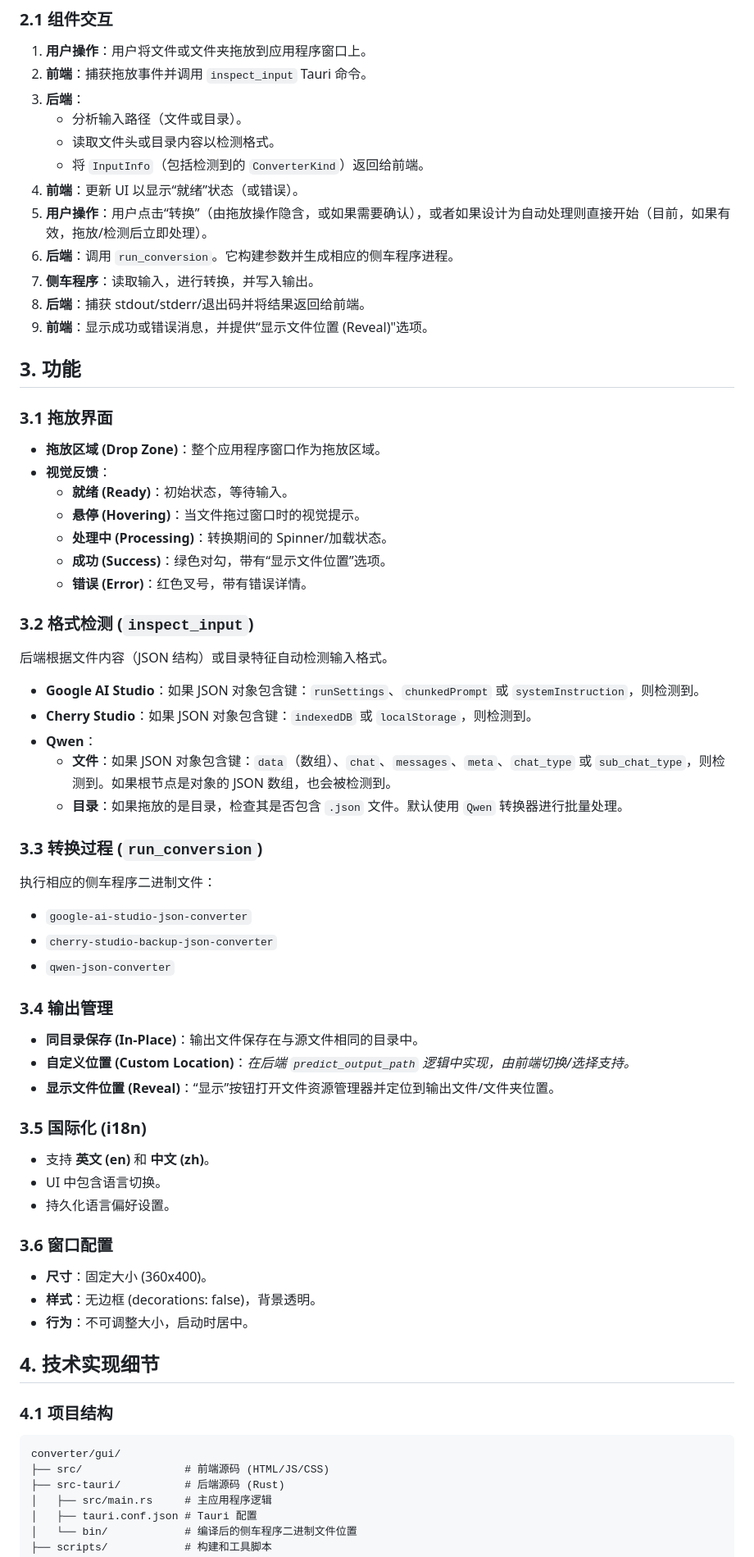
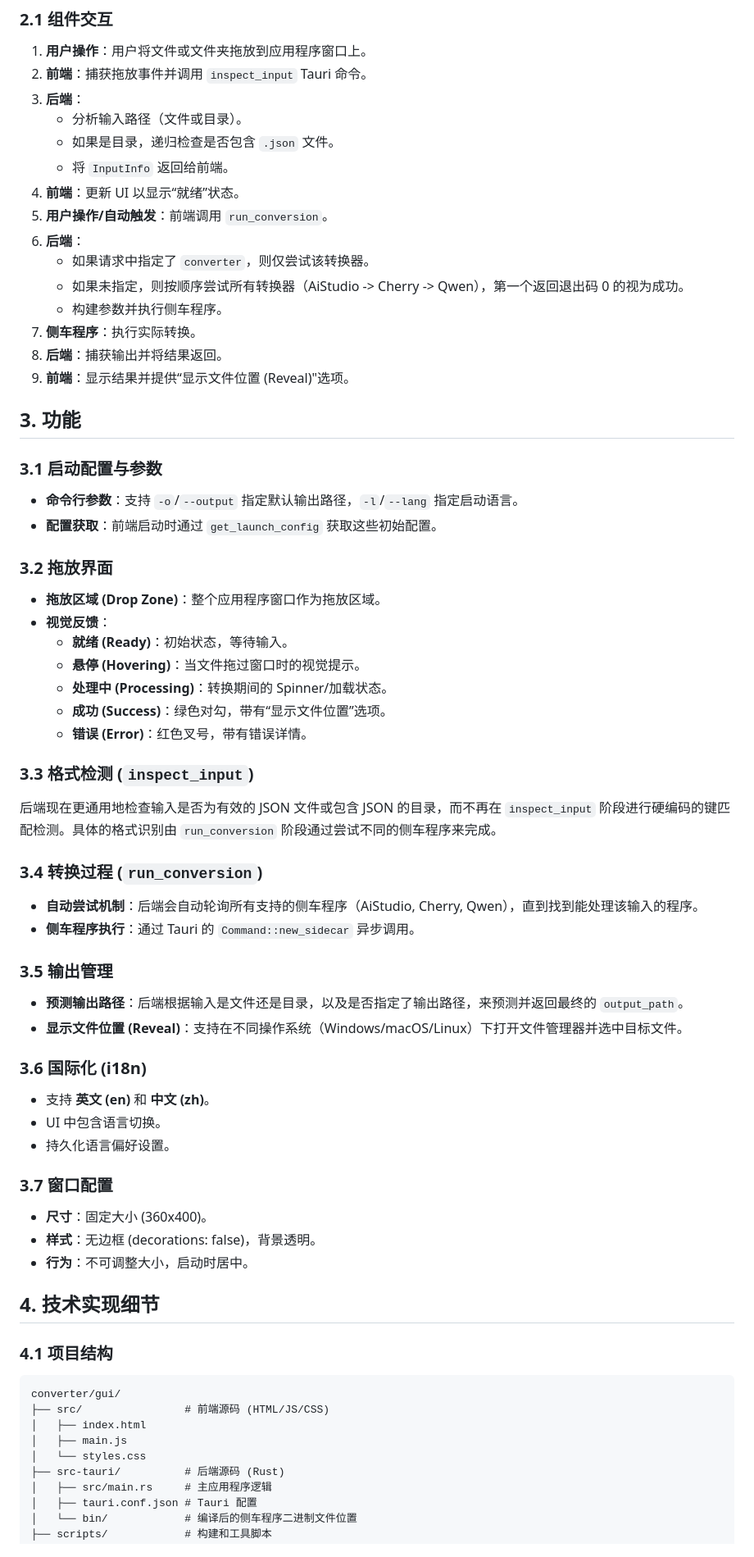
Before and after one commit to AfterThink/AfterChat-Converter, a Markdown page: converter/gui/SPEC.md, the part around one of its changes. Shown at 82% size. GitHub-like rendering.

Commit message:
docs(gui): 更新规范文档以反映自动格式识别机制
- 移除 `inspect_input` 阶段的硬编码格式检测逻辑，改为在 `run_conversion` 阶段通过轮询侧车程序自动识别
- 更新功能描述和数据结构，`ConvertRequest.converter` 变为可选，`InputInfo` 不再包含 `converter_kind`
- 补充启动配置、构建部署和侧车程序参数等章节的细节
- 调整文档结构，使其与当前实现保持一致

````diff
--- a/converter/gui/SPEC.md
+++ b/converter/gui/SPEC.md
@@ -18,18 +18,25 @@
 2.  **前端**：捕获拖放事件并调用 `inspect_input` Tauri 命令。
 3.  **后端**：
     *   分析输入路径（文件或目录）。
-    *   读取文件头或目录内容以检测格式。
-    *   将 `InputInfo`（包括检测到的 `ConverterKind`）返回给前端。
-4.  **前端**：更新 UI 以显示“就绪”状态（或错误）。
-5.  **用户操作**：用户点击“转换”（由拖放操作隐含，或如果需要确认），或者如果设计为自动处理则直接开始（目前，如果有效，拖放/检测后立即处理）。
-6.  **后端**：调用 `run_conversion`。它构建参数并生成相应的侧车程序进程。
-7.  **侧车程序**：读取输入，进行转换，并写入输出。
-8.  **后端**：捕获 stdout/stderr/退出码并将结果返回给前端。
-9.  **前端**：显示成功或错误消息，并提供“显示文件位置 (Reveal)"选项。
+    *   如果是目录，递归检查是否包含 `.json` 文件。
+    *   将 `InputInfo` 返回给前端。
+4.  **前端**：更新 UI 以显示“就绪”状态。
+5.  **用户操作/自动触发**：前端调用 `run_conversion`。
+6.  **后端**：
+    *   如果请求中指定了 `converter`，则仅尝试该转换器。
+    *   如果未指定，则按顺序尝试所有转换器（AiStudio -> Cherry -> Qwen），第一个返回退出码 0 的视为成功。
+    *   构建参数并执行侧车程序。
+7.  **侧车程序**：执行实际转换。
+8.  **后端**：捕获输出并将结果返回。
+9.  **前端**：显示结果并提供“显示文件位置 (Reveal)"选项。
 
 ## 3. 功能
 
-### 3.1 拖放界面
+### 3.1 启动配置与参数
+*   **命令行参数**：支持 `-o`/`--output` 指定默认输出路径，`-l`/`--lang` 指定启动语言。
+*   **配置获取**：前端启动时通过 `get_launch_config` 获取这些初始配置。
+
+### 3.2 拖放界面
 *   **拖放区域 (Drop Zone)**：整个应用程序窗口作为拖放区域。
 *   **视觉反馈**：
     *   **就绪 (Ready)**：初始状态，等待输入。
@@ -38,32 +45,23 @@
     *   **成功 (Success)**：绿色对勾，带有“显示文件位置”选项。
     *   **错误 (Error)**：红色叉号，带有错误详情。
 
-### 3.2 格式检测 (`inspect_input`)
-后端根据文件内容（JSON 结构）或目录特征自动检测输入格式。
+### 3.3 格式检测 (`inspect_input`)
+后端现在更通用地检查输入是否为有效的 JSON 文件或包含 JSON 的目录，而不再在 `inspect_input` 阶段进行硬编码的键匹配检测。具体的格式识别由 `run_conversion` 阶段通过尝试不同的侧车程序来完成。
 
-*   **Google AI Studio**：如果 JSON 对象包含键：`runSettings`、`chunkedPrompt` 或 `systemInstruction`，则检测到。
-*   **Cherry Studio**：如果 JSON 对象包含键：`indexedDB` 或 `localStorage`，则检测到。
-*   **Qwen**：
-    *   **文件**：如果 JSON 对象包含键：`data`（数组）、`chat`、`messages`、`meta`、`chat_type` 或 `sub_chat_type`，则检测到。如果根节点是对象的 JSON 数组，也会被检测到。
-    *   **目录**：如果拖放的是目录，检查其是否包含 `.json` 文件。默认使用 `Qwen` 转换器进行批量处理。
+### 3.4 转换过程 (`run_conversion`)
+*   **自动尝试机制**：后端会自动轮询所有支持的侧车程序（AiStudio, Cherry, Qwen），直到找到能处理该输入的程序。
+*   **侧车程序执行**：通过 Tauri 的 `Command::new_sidecar` 异步调用。
 
-### 3.3 转换过程 (`run_conversion`)
-执行相应的侧车程序二进制文件：
-*   `google-ai-studio-json-converter`
-*   `cherry-studio-backup-json-converter`
-*   `qwen-json-converter`
+### 3.5 输出管理
+*   **预测输出路径**：后端根据输入是文件还是目录，以及是否指定了输出路径，来预测并返回最终的 `output_path`。
+*   **显示文件位置 (Reveal)**：支持在不同操作系统（Windows/macOS/Linux）下打开文件管理器并选中目标文件。
 
-### 3.4 输出管理
-*   **同目录保存 (In-Place)**：输出文件保存在与源文件相同的目录中。
-*   **自定义位置 (Custom Location)**：*在后端 `predict_output_path` 逻辑中实现，由前端切换/选择支持。*
-*   **显示文件位置 (Reveal)**：“显示”按钮打开文件资源管理器并定位到输出文件/文件夹位置。
-
-### 3.5 国际化 (i18n)
+### 3.6 国际化 (i18n)
 *   支持 **英文 (en)** 和 **中文 (zh)**。
 *   UI 中包含语言切换。
 *   持久化语言偏好设置。
 
-### 3.6 窗口配置
+### 3.7 窗口配置
 *   **尺寸**：固定大小 (360x400)。
 *   **样式**：无边框 (decorations: false)，背景透明。
 *   **行为**：不可调整大小，启动时居中。
@@ -74,6 +72,9 @@
 ```
 converter/gui/
 ├── src/                # 前端源码 (HTML/JS/CSS)
+│   ├── index.html
+│   ├── main.js
+│   └── styles.css
 ├── src-tauri/          # 后端源码 (Rust)
 │   ├── src/main.rs     # 主应用程序逻辑
 │   ├── tauri.conf.json # Tauri 配置
````
Also changed, not shown: other parts of converter/gui/SPEC.md (+23 -16 lines).
